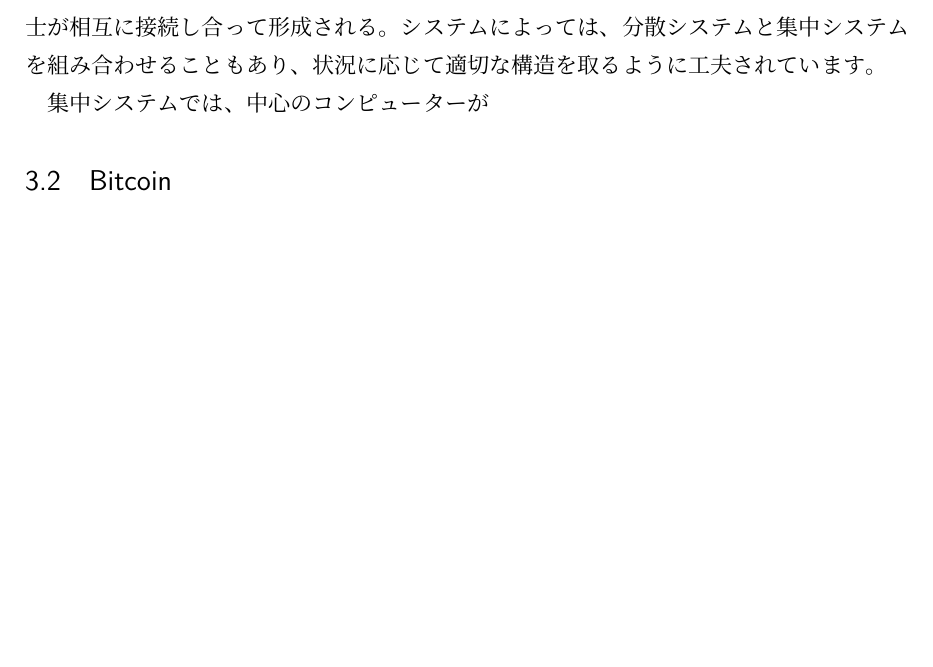
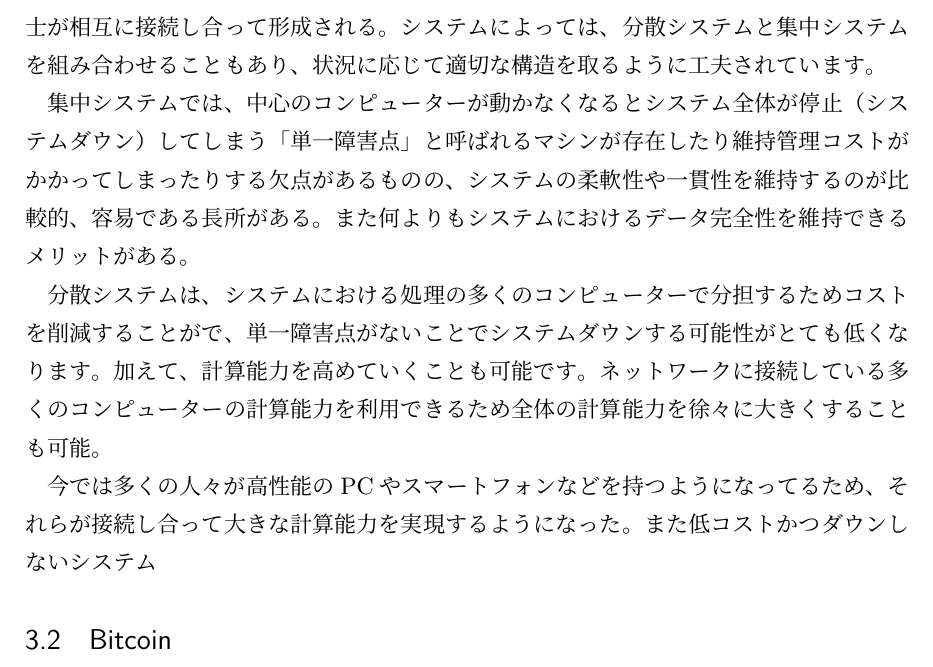
Before and after one commit to Salgueiro-Folhas/Mastar-paper-yanagihara, a LaTeX thesis (master_thesis_yanagihara.tex): part of page 9 of 42 before the commit and part of page 9 of 43 after it, cut so that both start at the same text, the shorter picture padded with empty space. Compiled offline with pLaTeX and dvipdfmx.

Commit message:
6.9commit

```diff
--- a/master_thesis_yanagihara.tex
+++ b/master_thesis_yanagihara.tex
@@ -258,7 +258,16 @@ bloXroute \cite{bloX} では，P2Pネットワーク上で取引データやブ
 図のように、集中システムは１つの中心があり、そこにほかのコンピューターが接続する形になっており、分散システムは複数のコンピューター同士が相互に接続し合って形成される。
 システムによっては、分散システムと集中システムを組み合わせることもあり、状況に応じて適切な構造を取るように工夫されています。
 
-集中システムでは、中心のコンピューターが
+集中システムでは、中心のコンピューターが動かなくなるとシステム全体が停止（システムダウン）してしまう「単一障害点」と呼ばれる
+マシンが存在したり維持管理コストがかかってしまったりする欠点があるものの、システムの柔軟性や一貫性を維持するのが比較的、容易である長所がある。
+また何よりもシステムにおけるデータ完全性を維持できるメリットがある。
+
+分散システムは、システムにおける処理の多くのコンピューターで分担するためコストを削減することがで、単一障害点がないことでシステムダウンする可能性がとても低くなります。
+加えて、計算能力を高めていくことも可能です。
+ネットワークに接続している多くのコンピューターの計算能力を利用できるため全体の計算能力を徐々に大きくすることも可能。
+
+今では多くの人々が高性能のPCやスマートフォンなどを持つようになってるため、それらが接続し合って大きな計算能力を実現するようになった。
+また低コストかつダウンしないシステム
 
 \subsection{Bitcoin}
 Bitcoinはデジタルマネーエコシステムの基礎となるコンセプトと技術の集合体である．
```
Also changed, not shown: master_thesis_yanagihara.pdf, master_thesis_yanagihara.tex (2 more changed lines), 4 other files.
